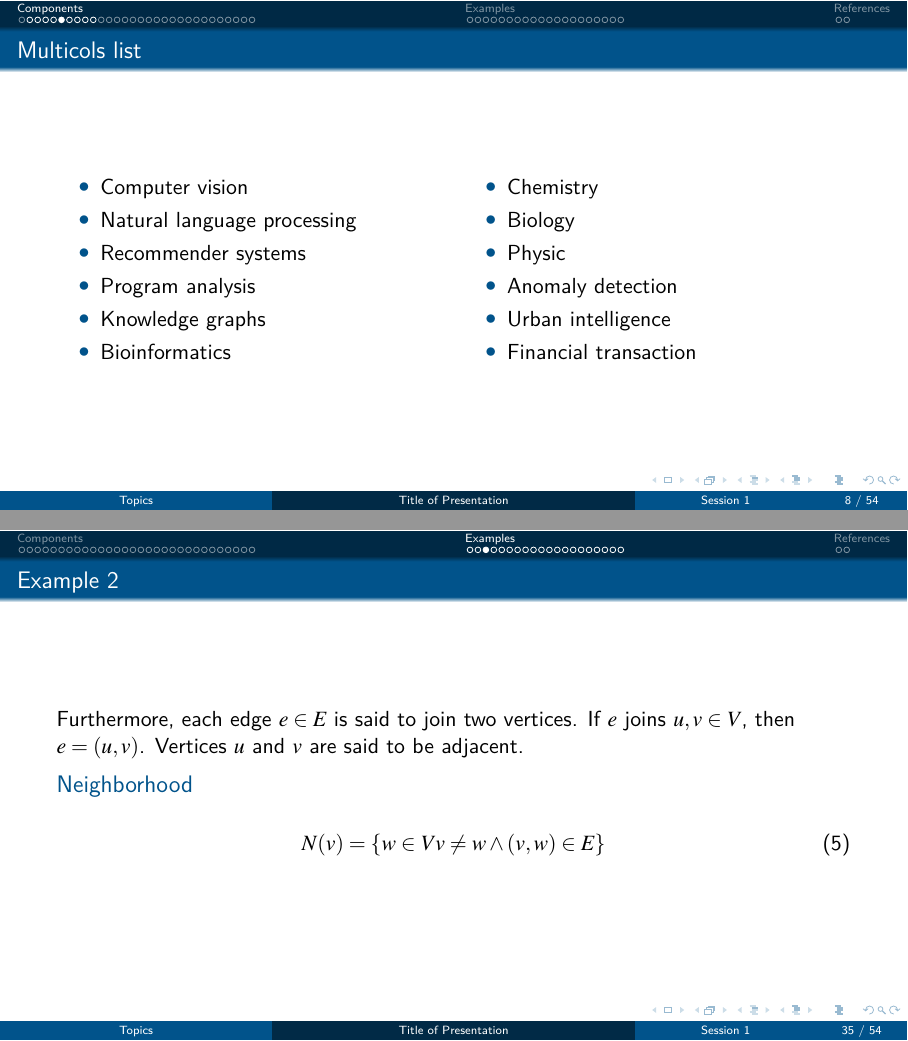
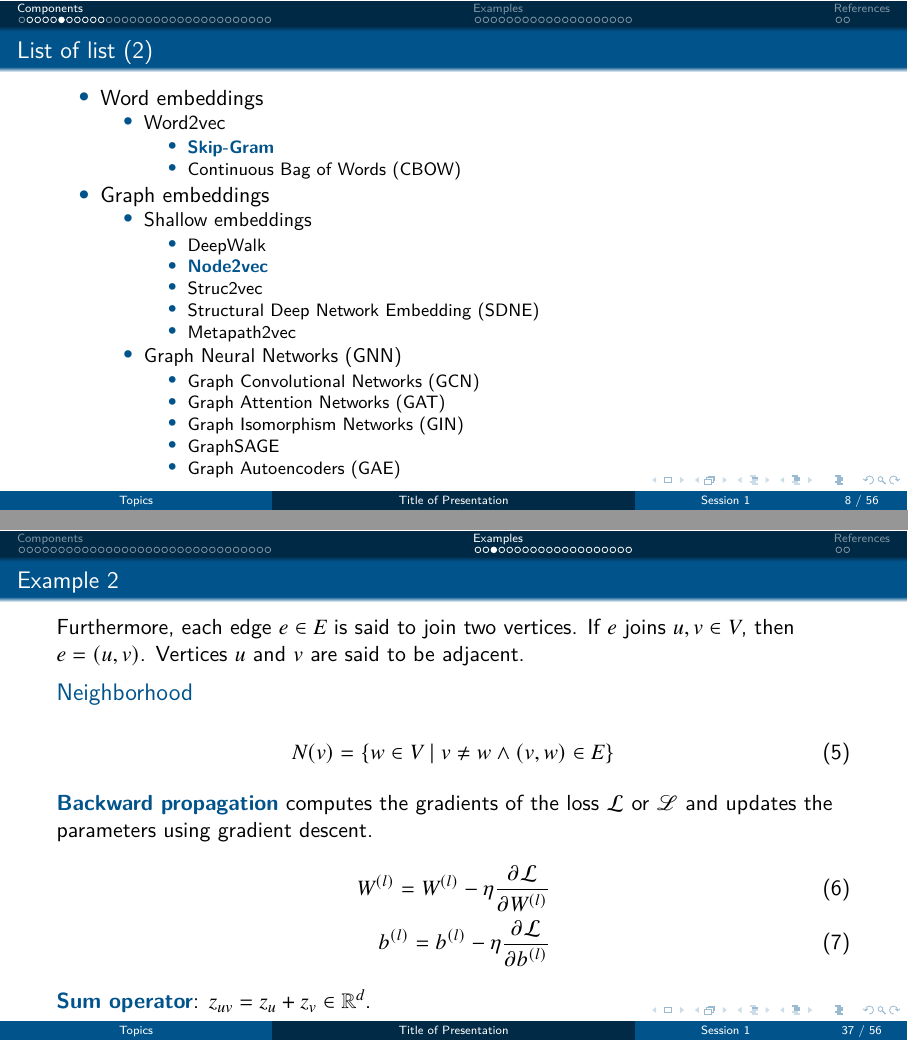
Before and after one commit to win7/Presentation_Template, LaTeX slides (slide.tex): pages 8 and 36 of 55 before the commit and pages 8 and 38 of 57 after it, joined at a grey line. The pictures show the PDF file slide.pdf that the author committed with the source.

Commit message:
clean code

```diff
--- a/slide.tex
+++ b/slide.tex
@@ -156,6 +160,43 @@
                                 \beamergotobutton{\faGoogle\ Open in Google Colab}
                             }
                     \end{itemize}
+            \end{itemize}
+
+            \begin{note}
+                {Write your notes here}
+            \end{note}
+        \end{frame}
+
+        \begin{frame}{List of list (2)}
+            \begin{itemize}
+                \item Word embeddings
+                \begin{itemize}
+                    \item Word2vec
+                    \begin{itemize}
+                        \item \alert{Skip-Gram}
+                        \item Continuous Bag of Words (CBOW)
+                    \end{itemize}
+                \end{itemize}
+                \item Graph embeddings
+                \begin{itemize}
+                    \item Shallow embeddings
+                    \begin{itemize}
+                        \item DeepWalk
+                        \item \alert{Node2vec}
+                        \item Struc2vec
+                        \item Structural Deep Network Embedding (SDNE)
+                        \item Metapath2vec
+                    \end{itemize}
+                    \item Graph Neural Networks (GNN)
+                    \begin{itemize}
+                        \item Graph Convolutional Networks (GCN)
+                        \item Graph Attention Networks (GAT)
+                        \item Graph Isomorphism Networks (GIN)
+                        \item GraphSAGE
+                        \item Graph Autoencoders (GAE)
+                        % \item Graph Transformers
+                    \end{itemize}
+                \end{itemize}
             \end{itemize}
 
             \begin{note}
@@ -678,6 +719,44 @@
             \end{note}
         \end{frame}
 
+        \begin{frame}{Tree}
+            \begin{center}
+                \begin{forest}
+                    for tree={
+                        grow'=south,        % Top-to-bottom tree layout
+                        draw,               % Draw node borders
+                        rounded corners,    % Rounded box style
+                        align=center,       % Center node text
+                        edge={->},          % Directed edges with arrows
+                        l sep=15pt,         % Vertical spacing between levels
+                        s sep=12pt,         % Horizontal spacing between siblings
+                        inner sep=6pt,      % Internal padding of nodes
+                        fill=blue!10        % Light blue background for nodes
+                    }
+                    [Graph Machine Learning
+                        [Representation Learning
+                            [Graph Embeddings
+                                [Shallow Methods
+                                    [DeepWalk]
+                                    [Node2Vec]
+                                    [LINE]
+                                ]
+                                [GNN-based
+                                    [GCN]
+                                    [GAT]
+                                    [GraphSAGE]
+                                ]
+                            ]
+                        ]
+                    ]
+                \end{forest}
+            \end{center}
+
+            \begin{note}
+                {Write your notes here}
+            \end{note}
+        \end{frame}
+
 \section{Examples}
     \begin{frame}{Example 1}
         In mathematics and computer science, a graph (network) is defined as $G = (V, E)$, where $V = \{v_1, v_2, ..., v_{n}\}$ is the nodes (or \textit{vertices}, or \textit{points}) set and $E = \{e_1, e_2, ..., e_{m}\}, e_i \in V \times V$ a set of edges (or \textit{lines}, or \textit{arcs}) formed by unordered pairs of nodes. \newline
@@ -707,10 +786,18 @@
 
         \begin{alertblock}{Neighborhood}
             \begin{equation}
-                N(v) = \{w \in V ∣ v \neq w \land (v, w) \in E\}
+                N(v) = \{w \in V \mid v \neq w \land (v, w) \in E\}
                 % \label{eq:my_equation}
             \end{equation}
         \end{alertblock}
+
+        \alert{Backward propagation} computes the gradients of the loss $\mathcal{L}$ or $\mathscr{L}$ and updates the parameters using gradient descent.
+        \begin{align}
+            W^{(l)} = W^{(l)} - \eta \frac{\partial \mathcal{L}}{\partial W^{(l)}} \\
+            b^{(l)} = b^{(l)} - \eta \frac{\partial \mathcal{L}}{\partial b^{(l)}}
+        \end{align}
+
+        \alert{Sum operator}: $z_{uv} = z_u + z_v \in \mathbb{R}^d$.
 
         \begin{note}
             {Introduce your self}
```
Also changed, not shown: slide.pdf, slide.tex (44 more changed lines), 1 other file.
